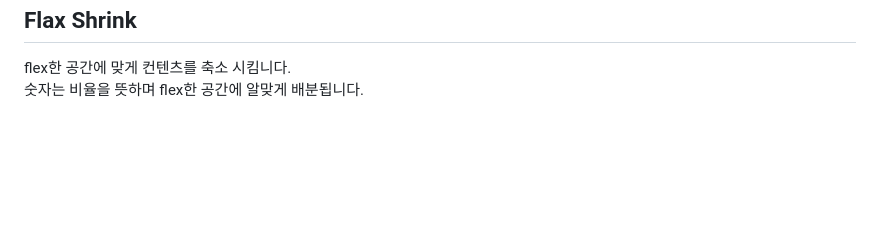
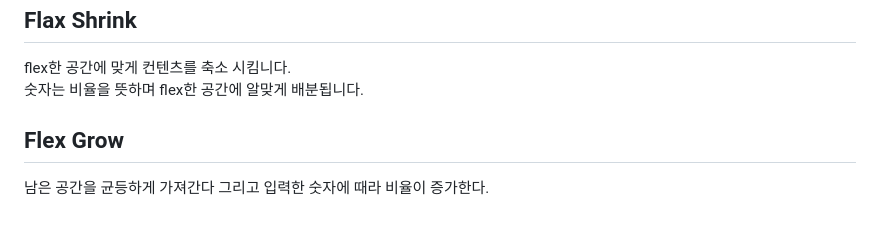
Before and after one commit to liebespaar93/react_native_r3f, a Markdown page: docs/react_native.md, the part around the change. Drawn GitHub-style; blank space fills up the shorter version.

Commit message:
learn Flax Grow

```diff
--- a/docs/react_native.md
+++ b/docs/react_native.md
@@ -634,3 +634,7 @@ height와는 다르게 content의 크기와 상관없이 크기를 조절 할
 
 flex한 공간에 맞게 컨텐츠를 축소 시킴니다.\
 숫자는 비율을 뜻하며 flex한 공간에 알맞게 배분됩니다.
+
+## Flex Grow
+
+남은 공간을 균등하게 가져간다 그리고 입력한 숫자에 때라 비율이 증가한다.
```
